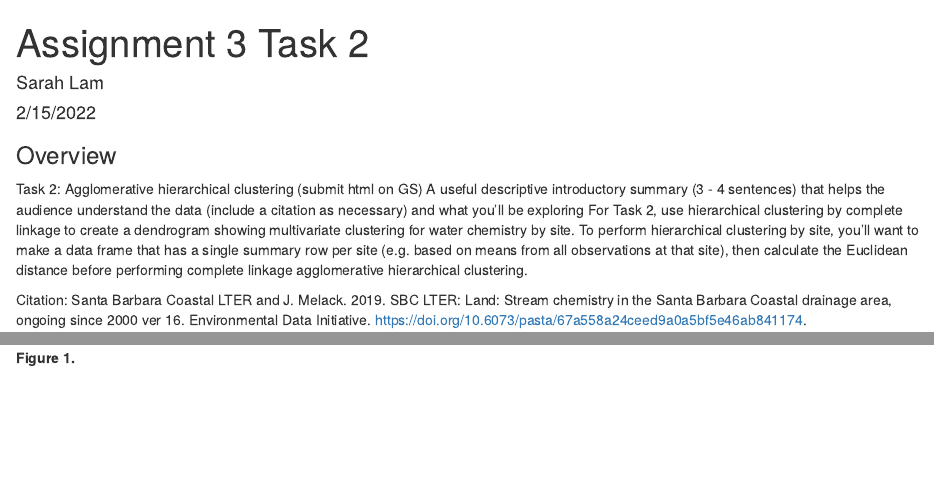
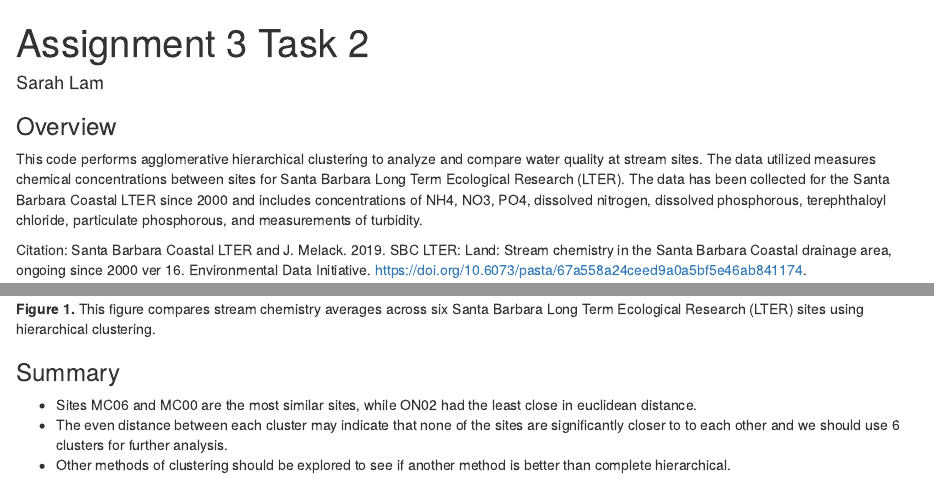
Before and after one commit to sdlam/esm244-assignment-3, an R Markdown document (a3_task2_lam_sarah.Rmd): the page in a window 1100 px wide, from its top, and a second part further down, joined at a grey line. Rendered offline with R 4.5, knitr and Pandoc, with nearby package versions; some code elsewhere in the file could not run offline; column names are cleaned by a stand-in for the janitor package.

Commit message:
Task 2 complete

````diff
--- a/a3_task2_lam_sarah.Rmd
+++ b/a3_task2_lam_sarah.Rmd
@@ -1,7 +1,6 @@
 ---
 title: "Assignment 3 Task 2"
 author: "Sarah Lam"
-date: "2/15/2022"
 output: html_document
 ---
 
@@ -17,10 +16,7 @@ library(ggdendro)
 
 ### Overview
 
-Task 2: Agglomerative hierarchical clustering (submit html on GS)
-A useful descriptive introductory summary (3 - 4 sentences) that helps the audience understand the data (include a citation as necessary) and what you’ll be exploring
-For Task 2, use hierarchical clustering by complete linkage to create a dendrogram showing multivariate clustering for water chemistry by site.
-To perform hierarchical clustering by site, you’ll want to make a data frame that has a single summary row per site (e.g. based on means from all observations at that site), then calculate the Euclidean distance before performing complete linkage agglomerative hierarchical clustering.
+This code performs agglomerative hierarchical clustering to analyze and compare water quality at stream sites. The data utilized measures chemical concentrations between sites for Santa Barbara Long Term Ecological Research (LTER). The data has been collected for the Santa Barbara Coastal LTER since 2000 and includes concentrations of NH4, NO3, PO4, dissolved nitrogen, dissolved phosphorous, terephthaloyl chloride, particulate phosphorous, and measurements of turbidity.
 
 Citation: Santa Barbara Coastal LTER and J. Melack. 2019. SBC LTER: Land: Stream chemistry in the Santa Barbara Coastal drainage area, ongoing since 2000 ver 16. Environmental Data Initiative. https://doi.org/10.6073/pasta/67a558a24ceed9a0a5bf5e46ab841174.
 
@@ -67,4 +63,9 @@ ggdendrogram(stream_hc_complete, rotate = TRUE) +
        title = "Stream Chemistry Site Comparison")
 ```
 
-**Figure 1.**
+**Figure 1.** This figure compares stream chemistry averages across six Santa Barbara Long Term Ecological Research (LTER) sites using hierarchical clustering.
+
+### Summary
+- Sites MC06 and MC00 are the most similar sites, while ON02 had the least close in euclidean distance.
+- The even distance between each cluster may indicate that none of the sites are significantly closer to to each other and we should use 6 clusters for further analysis.
+- Other methods of clustering should be explored to see if another method is better than complete hierarchical.
````
Also changed, not shown: a3_task2_lam_sarah.html (added), a3_task2_lam_sarah.Rmd (10 more changed lines).
